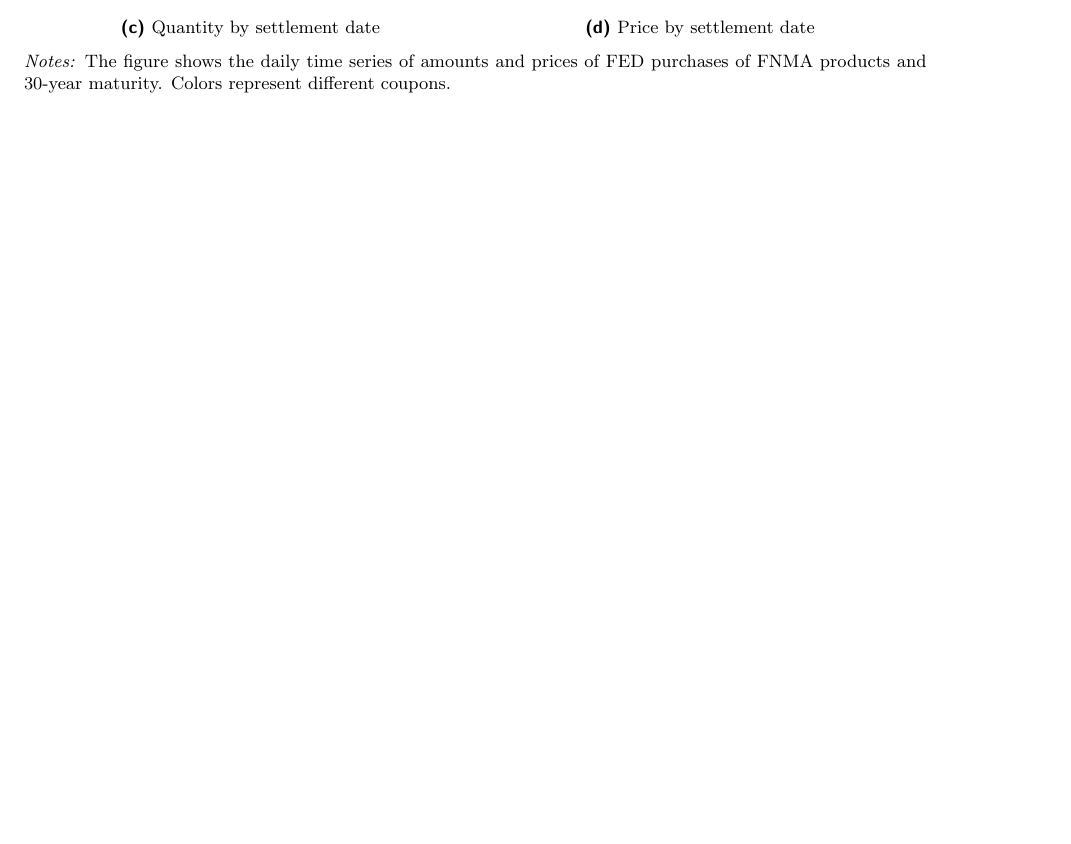
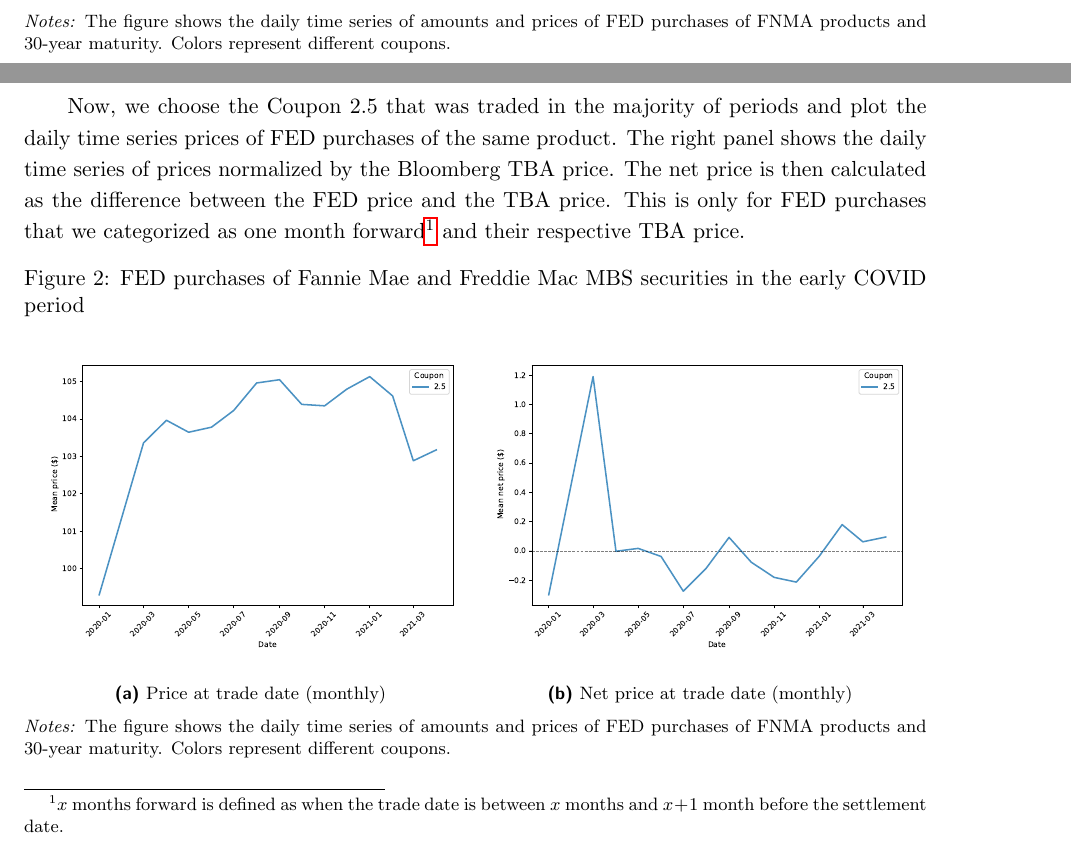
Before and after one commit to gisslab/QE_Covid, a LaTeX document (reports/analysis_auctions_early2020.tex): part of page 1 of 8 before the commit and two parts of pages 1 and 2 of 9 after it, the two joined at a grey line, cut at the place of the change, the shorter picture padded with empty space. Compiled offline with pdfLaTeX.

Commit message:
Latex and report updates, FED part.

```diff
--- a/reports/analysis_auctions_early2020.tex
+++ b/reports/analysis_auctions_early2020.tex
@@ -64,21 +66,36 @@ The following figures show the daily time series of amounts and prices of FED pu
       \caption{ Price by trade date}
      \end{subfigure}
-    \begin{subfigure}[b]{0.49\textwidth}
-        \includegraphics[width=0.998\textwidth]{../results/figures/FNMA_daily_purchases_contractualsettlementdate_amount.png}
-        \caption{ Quantity by settlement date}
-       \end{subfigure}
-       \begin{subfigure}[b]{0.49\textwidth}
-        \includegraphics[width=0.998\textwidth]{../results/figures/FNMA_daily_purchases_contractualsettlementdate_price.png}
-        \caption{ Price by settlement date}
-       \end{subfigure}
-     \caption{FED purchases of FNMA products in the early COVID period}
+     \caption{FED purchases of Fannie Mae and Freddie Mac MBS securities  in the early COVID period}
      \begin{minipage}{\textwidth}
         \footnotesize{\textit{Notes:} The figure shows the daily time series of amounts and prices of FED purchases of FNMA products and 30-year maturity. Colors represent different coupons. }
         \end{minipage}
 \end{figure}
 
 \pagebreak
+
+Now, we choose the Coupon 2.5 that was traded in the majority of periods and plot the daily time series prices  of FED purchases of the same product. The right panel shows the daily time series of prices normalized by the Bloomberg TBA price.  The net price is then calculated as the difference between the FED price and the TBA price. This is only for FED purchases that we categorized as one month forward\footnote{$x$ months forward is defined as when the trade date is between $x$ months and $x+1$ month before the settlement date.}
+and their respective TBA price.
+
+\begin{figure}[h]
+  \centering
+  \begin{subfigure}[b]{0.49\textwidth}
+    \includegraphics[width=0.998\textwidth]{../results/figures/fed_price_mean_mat30_loan1_timeseries_cpmonthly_coup2.5}
+    \caption{ Price at trade date (monthly)}
+   \end{subfigure}
+   \begin{subfigure}[b]{0.49\textwidth}
+    \includegraphics[width=0.998\textwidth]{../results/figures/fed_price_mean_mat30_loan1_timeseries_cpmonthly_normalized_coup2.5}
+    \caption{ Net price at trade date (monthly)}
+   \end{subfigure}
+   \caption{FED purchases of Fannie Mae and Freddie Mac MBS securities  in the early COVID period}
+   \begin{minipage}{\textwidth}
+      \footnotesize{\textit{Notes:} The figure shows the daily time series of amounts and prices of FED purchases of FNMA products and 30-year maturity. Colors represent different coupons. }
+      \end{minipage}
+\end{figure}
+
+
+\pagebreak
 \section{OB Auctions in the Early Covid Period}
+
 
 The following figure shows a histogram of all bids for all auctions in the OB platform between January 2020 and December 2021.
 The product is Conforming loans with a 30-year maturity.
```
Also changed, not shown: reports/analysis_auctions_early2020.pdf, reports/analysis_auctions_early2020.tex (10 more changed lines).
